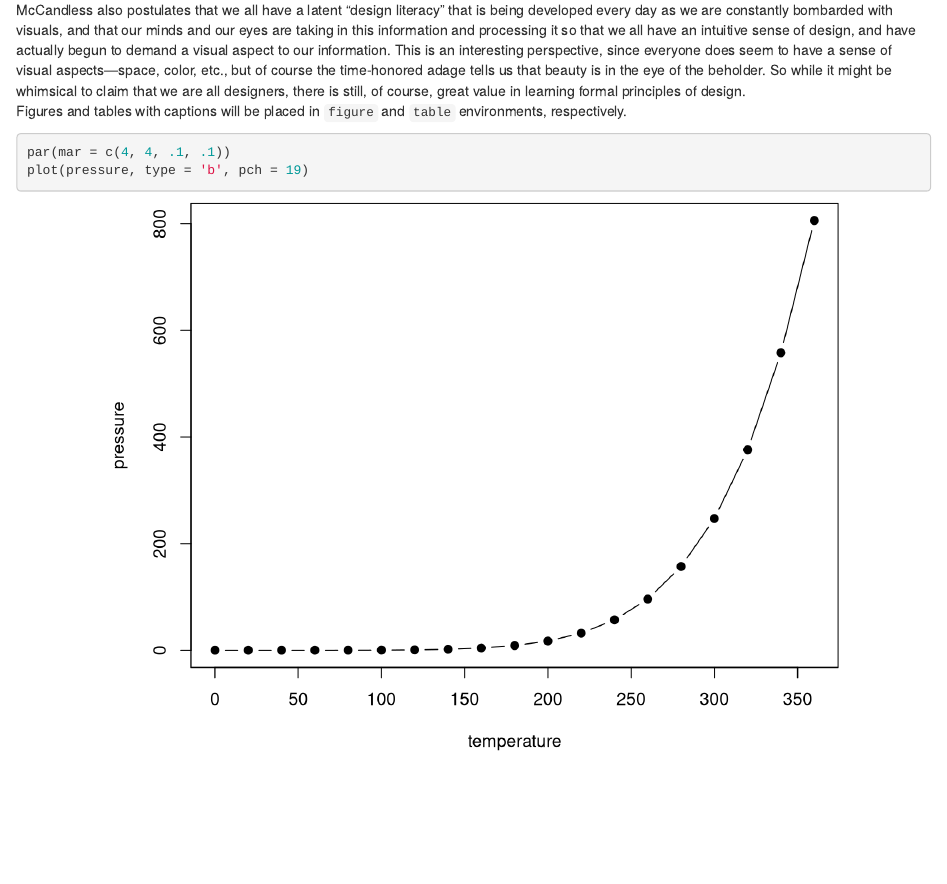
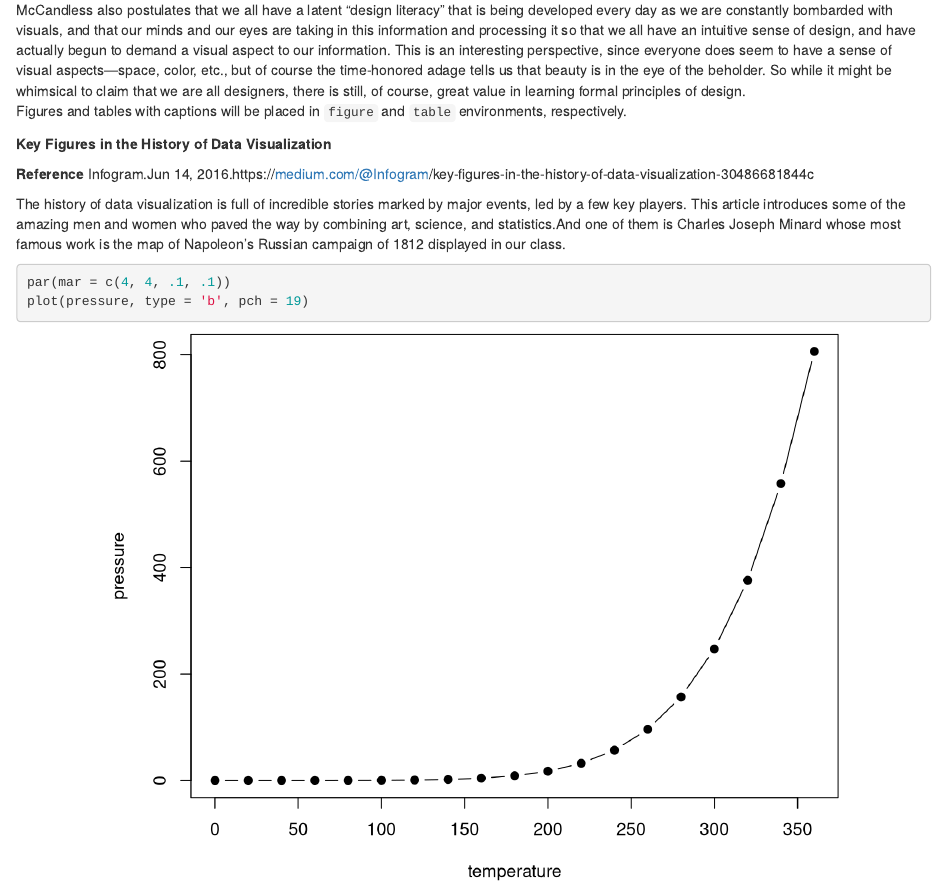
Before and after one commit to mschermann/data_viz_reader, an R Markdown document (01-intro.Rmd): the page in a window 1100 px wide, from 910 px down. Rendered offline with R 4.5, knitr and Pandoc, with nearby package versions; drawn as R Markdown's standard HTML page in place of the format the file asks for.

Commit message:
Update 01-intro.Rmd

````diff
--- a/01-intro.Rmd
+++ b/01-intro.Rmd
@@ -48,6 +48,17 @@ Beyond its ability to make information from several different sources and in lar
 McCandless also postulates that we all have a latent “design literacy” that is being developed every day as we are constantly bombarded with visuals, and that our minds and our eyes are taking in this information and processing it so that we all have an intuitive sense of design, and have actually begun to demand a visual aspect to our information.  This is an interesting perspective, since everyone does seem to have a sense of visual aspects—space, color, etc., but of course the time-honored adage tells us that beauty is in the eye of the beholder.  So while it might be whimsical to claim that we are all designers, there is still, of course, great value in learning formal principles of design.
 Figures and tables with captions will be placed in `figure` and `table` environments, respectively.
 
+
+
+
+**Key Figures in the History of Data Visualization**
+
+**Reference**
+Infogram.Jun 14, 2016.https://medium.com/@Infogram/key-figures-in-the-history-of-data-visualization-30486681844c
+
+The history of data visualization is full of incredible stories marked by major events, led by a few key players. This article introduces some of the amazing men and women who paved the way by combining art, science, and statistics.And one of them is Charles Joseph Minard whose most famous work is the map of Napoleon’s Russian campaign of 1812 displayed in our class.
+
+
 ```{r nice-fig, fig.cap='Here is a nice figure!', out.width='80%', fig.asp=.75, fig.align='center'}
 par(mar = c(4, 4, .1, .1))
 plot(pressure, type = 'b', pch = 19)
````
